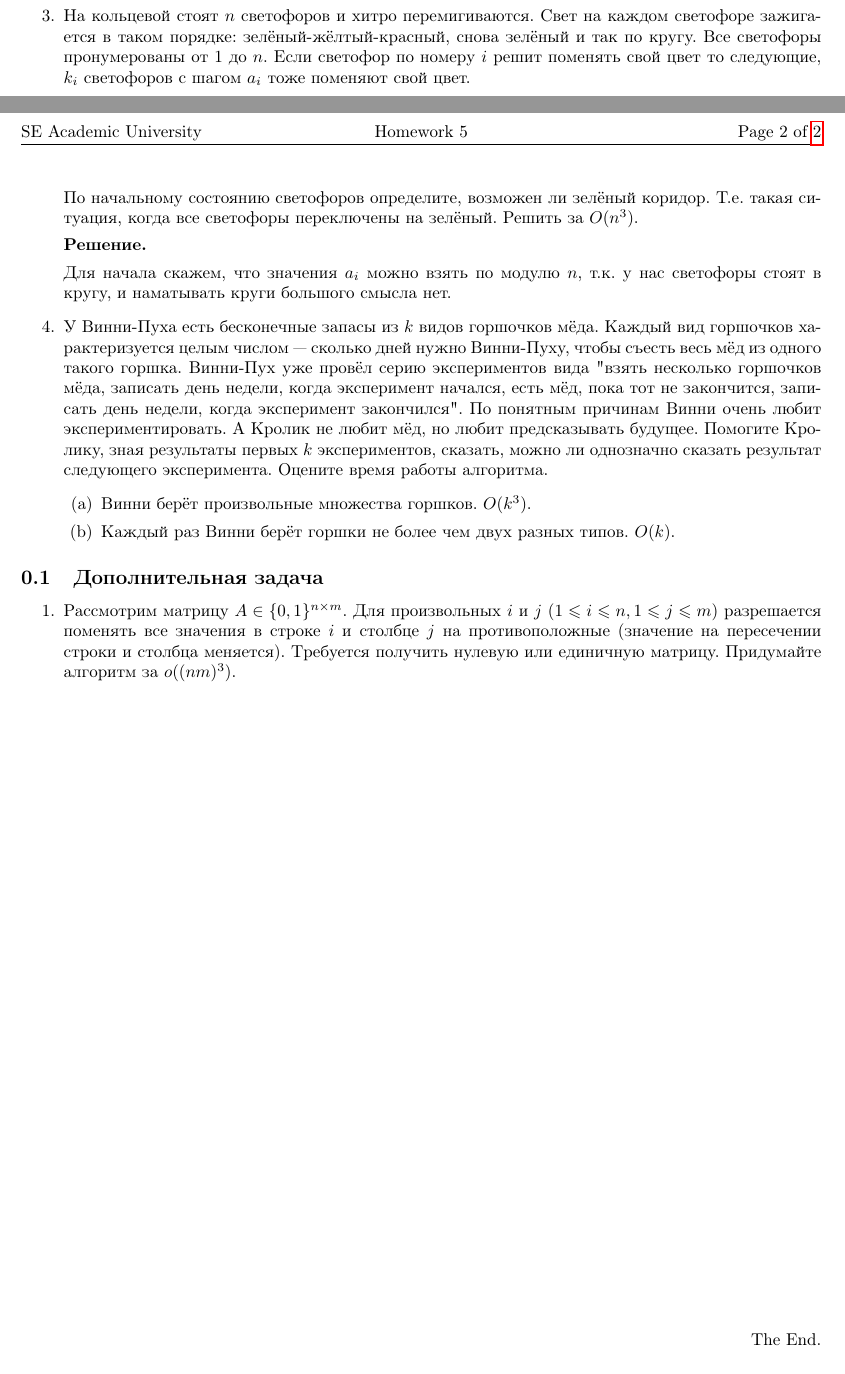
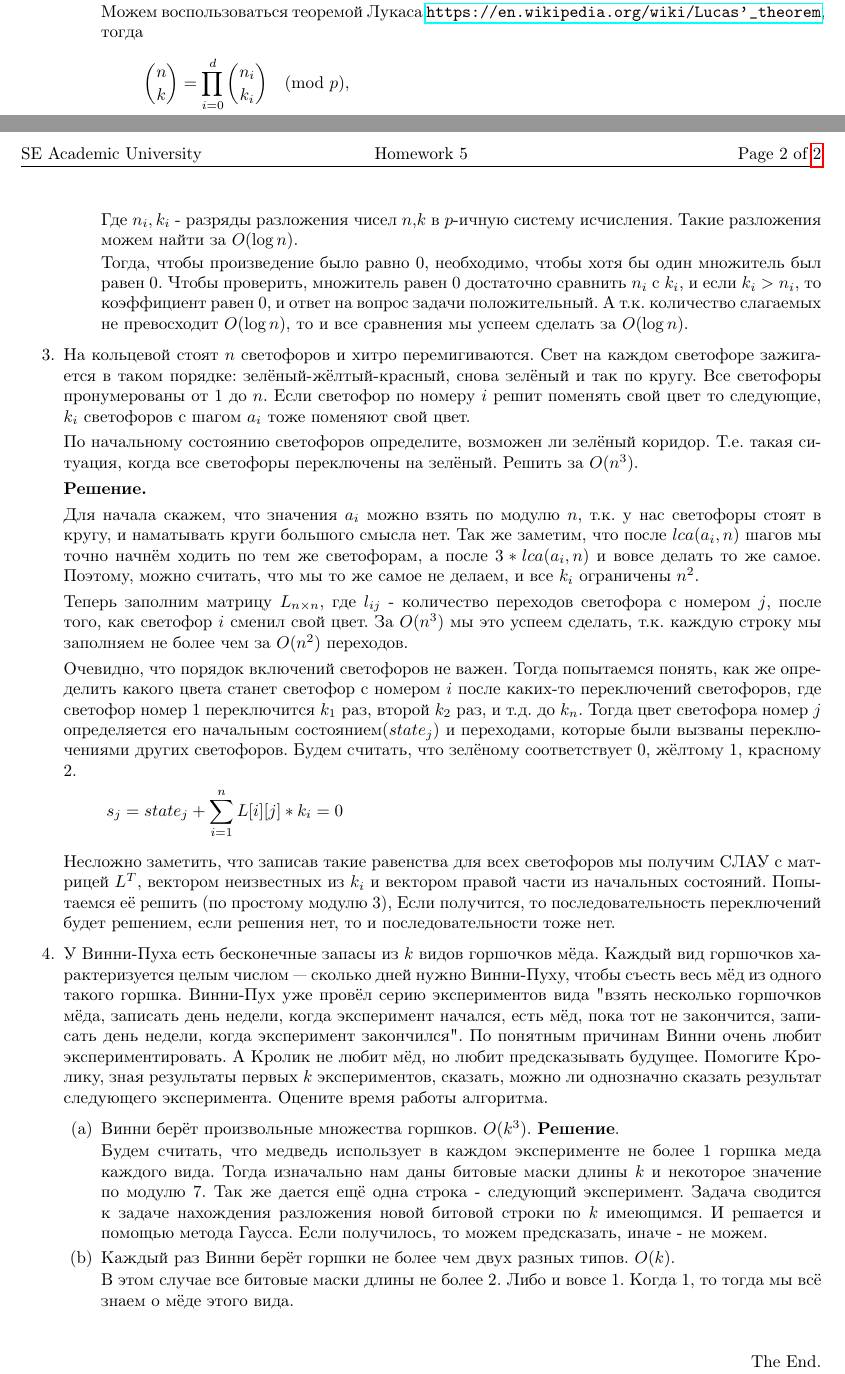
Before and after one commit to bibaev/algo-spring, a LaTeX document (ha/Report.tex, which reads ha/ha/ha5.tex): two parts of pages 1 and 2 of 2, joined at a grey line, cut at the place of the change. Compiled offline with pdfLaTeX.

Commit message:
Add solutions for tasks 2b, 3, 4a.

```diff
--- a/ha/ha/ha5.tex
+++ b/ha/ha/ha5.tex
@@ -50,6 +50,15 @@
 		\textbf{Сложность:} $O(n)$ на каждую из динамик $O(n)$ на поиск всех $k$. Итого $O(n)$.
 
 		\item $O(loly(\log n))$ (Подсказка: попробуйте представить числа в $p$-ичной системе счисления и упростить $(x + 1)^n$)
+
+		Можем воспользоваться теоремой Лукаса \url{https://en.wikipedia.org/wiki/Lucas'_theorem}, тогда
+		\begin{equation*}
+		\binom{n}{k} = \prod_{i=0}^d\binom{n_i}{k_i}\pmod p,
+		\end{equation*}
+		Где $n_i, k_i$ - разряды разложения чисел $n,k$ в $p$-ичную систему исчисления. Такие разложения можем найти за $O(\log n)$.
+
+		Тогда, чтобы произведение было равно $0$, необходимо, чтобы хотя бы один множитель был равен $0$. Чтобы проверить, множитель равен $0$ достаточно сравнить $n_i$ с $k_i$, и если $k_i > n_i$, то коэффициент равен 0, и ответ на вопрос задачи положительный. А т.к. количество слагаемых не превосходит $O(\log n)$, то и все сравнения мы успеем сделать за $O(\log n)$.
+
 	\end{enumerate}
 
 	\item На кольцевой стоят $n$ светофоров и хитро перемигиваются. Свет на каждом светофоре зажигается в таком
@@ -62,7 +71,16 @@
 
 	\textbf{Решение.}
 
-	Для начала скажем, что значения $a_i$ можно взять по модулю $n$, т.к. у нас светофоры стоят в кругу, и наматывать круги большого смысла нет.
+	Для начала скажем, что значения $a_i$ можно взять по модулю $n$, т.к. у нас светофоры стоят в кругу, и наматывать круги большого смысла нет. Так же заметим, что после $lca(a_i, n)$ шагов мы точно начнём ходить по тем же светофорам, а после $3*lca(a_i, n)$ и вовсе делать то же самое. Поэтому, можно считать, что мы то же самое не делаем, и все $k_i$ ограничены $n^2$.
+
+	Теперь заполним матрицу $L_{n\times n}$, где $l_{ij}$ - количество переходов светофора с номером $j$, после того, как светофор $i$ сменил свой цвет. За $O(n^3)$ мы это успеем сделать, т.к. каждую строку мы заполняем не более чем за $O(n^2)$ переходов.
+
+	Очевидно, что порядок включений светофоров не важен. Тогда попытаемся понять, как же определить какого цвета станет светофор с номером $i$ после каких-то переключений светофоров, где светофор номер $1$ переключится $k_1$ раз, второй $k_2$ раз, и т.д. до $k_n$. Тогда цвет светофора номер $j$ определяется его начальным состоянием($state_j$) и переходами, которые были вызваны переключениями других светофоров. Будем считать, что зелёному соответствует $0$, жёлтому $1$, красному $2$.
+	\begin{equation*}
+		s_j = state_j + \sum\limits_{i = 1}^{n} L[i][j] * k_i = 0
+	\end{equation*}
+
+	Несложно заметить, что записав такие равенства для всех светофоров мы получим СЛАУ с матрицей $L^T$, вектором неизвестных из $k_i$ и вектором правой части из начальных состояний. Попытаемся её решить (по простому модулю 3), Если получится, то последовательность переключений будет решением, если решения нет, то и последовательности тоже нет.
 
 	\item У Винни-Пуха есть бесконечные запасы из $k$ видов горшочков мёда. Каждый вид горшочков характеризуется
 	целым числом — сколько дней нужно Винни-Пуху, чтобы съесть весь мёд из одного такого горшка. Винни-Пух уже
@@ -73,15 +91,16 @@
 	эксперимента. Оцените время работы алгоритма.
 	\begin{enumerate}
 		\item Винни берёт произвольные множества горшков. $O(k^3)$.
+		\textbf{Решение}.
+
+		Будем считать, что медведь использует в каждом эксперименте не более 1 горшка меда каждого вида. Тогда
+		изначально нам даны битовые маски длины $k$ и некоторое значение по модулю 7. Так же дается ещё одна
+		строка - следующий эксперимент. Задача сводится к задаче нахождения разложения новой битовой строки по
+		$k$ имеющимся. И решается и помощью метода Гаусса. Если получилось, то можем предсказать, иначе - не
+		можем.
 		\item Каждый раз Винни берёт горшки не более чем двух разных типов. $O(k)$.
+
+		В этом случае все битовые маски длины не более 2. Либо и вовсе 1. Когда 1, то тогда мы всё знаем о мёде этого вида.
 	\end{enumerate}
 
 \end{enumerate}
-
-\subsection{Дополнительная задача}
-\begin{enumerate}
-	\item Рассмотрим матрицу $A \in \{ 0, 1 \}^{n \times m }$. Для произвольных $i$ и $j$ $(1 \leqslant i
-	\leqslant n, 1 \leqslant j \leqslant m)$ разрешается поменять все значения в строке $i$ и столбце $j$ на
-	противоположные (значение на пересечении строки и столбца меняется). Требуется получить нулевую или единичную
-	матрицу. Придумайте алгоритм за $o((nm)^3)$.
-\end{enumerate}
```
